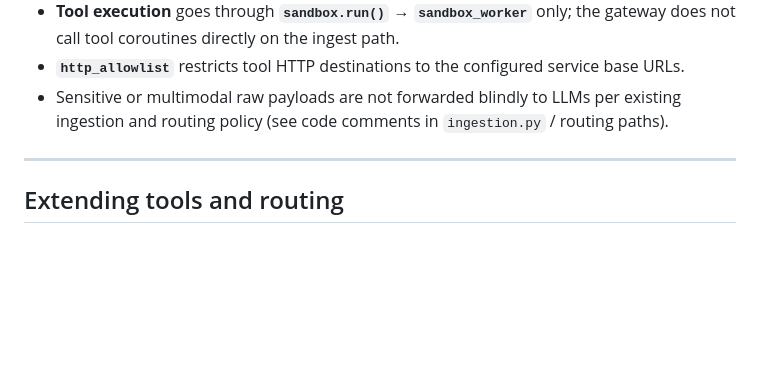
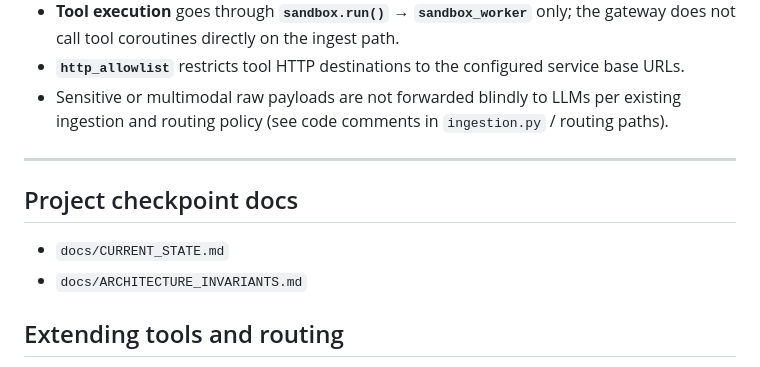
Before and after one commit to 00358706/mini-jarvis, a Markdown page: README.md, the part around the change. Rendered like a GitHub page; blank space fills up the shorter version.

Commit message:
Add lightweight project checkpoint docs

```diff
--- a/README.md
+++ b/README.md
@@ -266,6 +266,11 @@ Proposal, approval, and execution are intentionally separate steps.
 
 ---
 
+## Project checkpoint docs
+
+- `docs/CURRENT_STATE.md`
+- `docs/ARCHITECTURE_INVARIANTS.md`
+
 ## Extending tools and routing
 
 - **New built-in tool**: implement in `tools.py`, register in `_TOOL_FUNCS`, seed or lifecycle through `registry`, extend `_INTENT_MAP` as needed, keep httpx calls behind `http_allowlist` checks.
```
Also changed, not shown: docs/ARCHITECTURE_INVARIANTS.md (added, +45 -0 lines), docs/CURRENT_STATE.md (added, +52 -0 lines).
